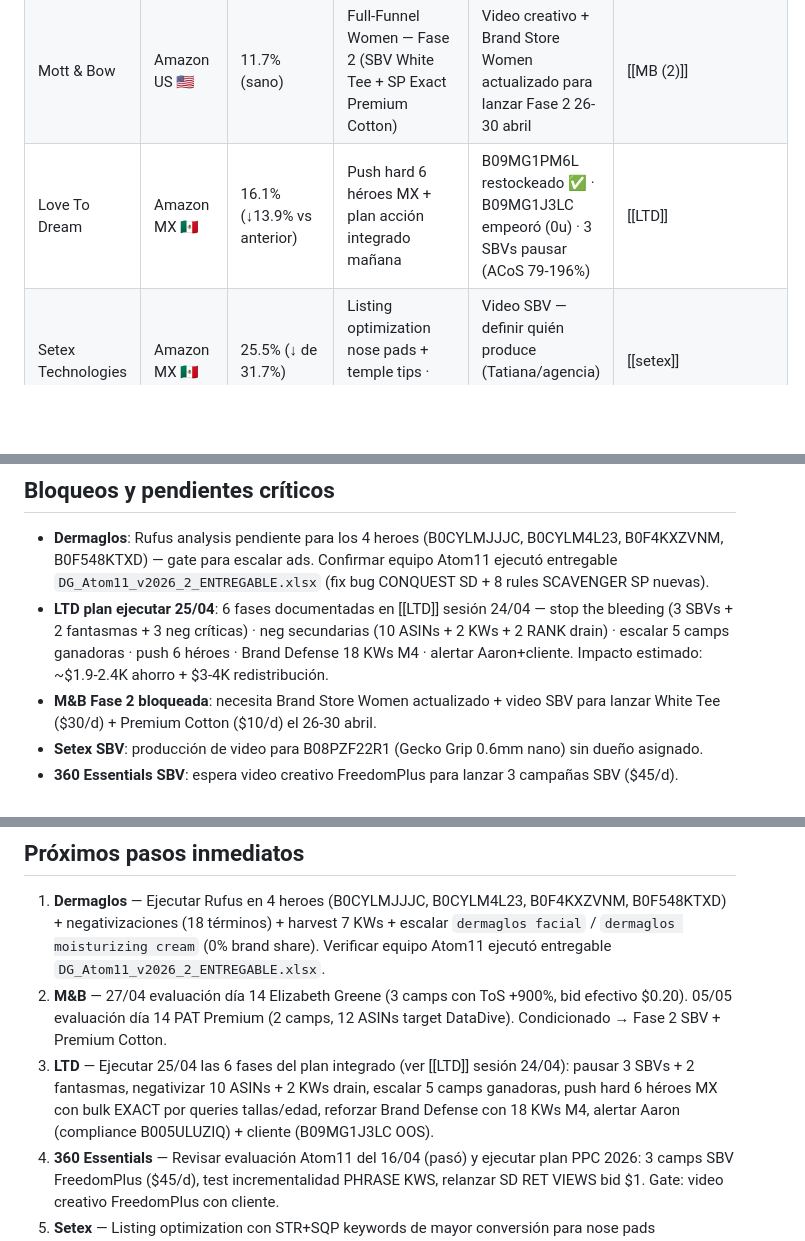
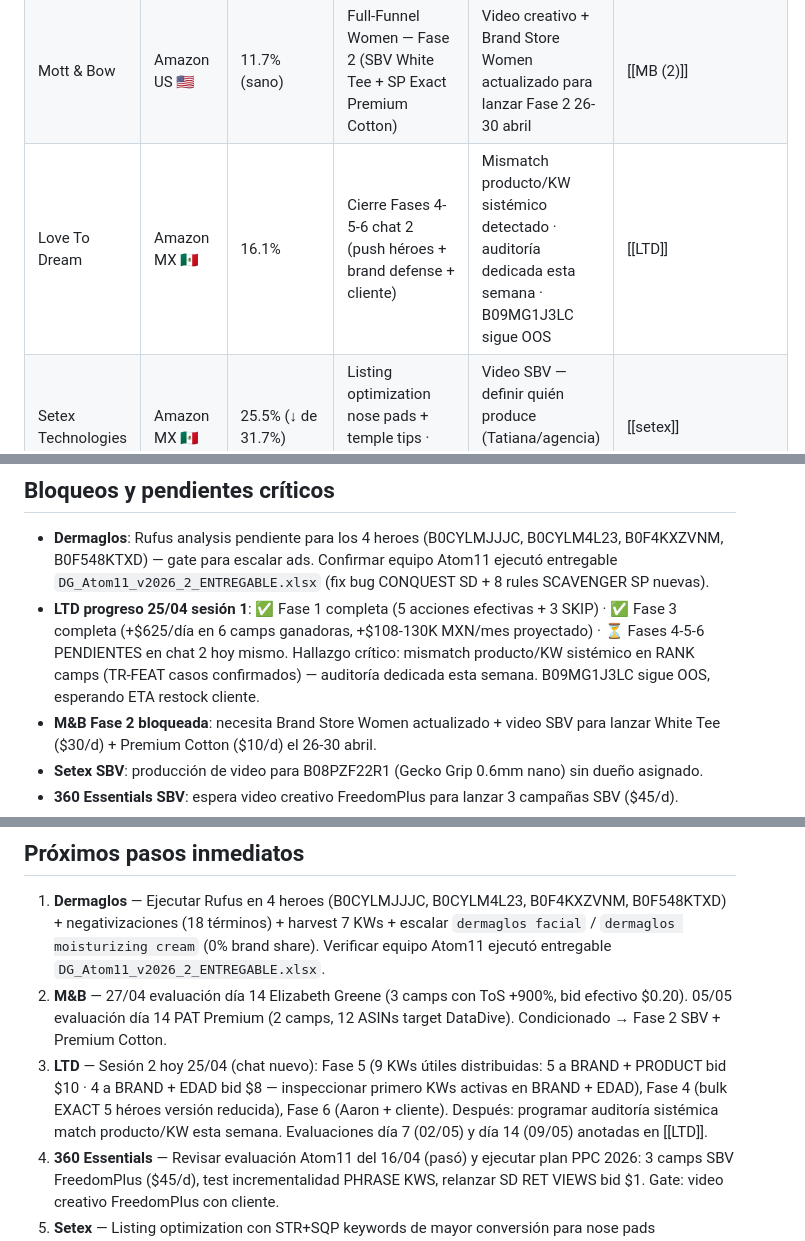
Before and after one commit to Leninead/ppc-manager, a Markdown page: notes/state/STATE-agencia.md, 3 parts joined by grey strips. Drawn GitHub-style; blank space fills up the shorter version.

Commit message:
docs(ltd): sesión 1 25/04 — Fase 1 + Fase 3 completas, hallazgo mismatch producto/KW

```diff
--- a/notes/state/STATE-agencia.md
+++ b/notes/state/STATE-agencia.md
@@ -15,7 +15,7 @@ Snapshot operativo de la agencia. Agregador por diseño (no nota atómica).
 |---|---|---|---|---|---|
 | Dermaglos | Amazon USA 🇺🇸 | 58.0% (↓ de 76.1%) | Meta ≤55%, escalar vitamin A + allantoin + tattoo ES | Rufus analysis 4 heroes + confirmación equipo Atom11 ejecutó entregable | [[DERMAGLOS]] · [[DERMAGLOS_DATA]] · [[atom11-rules]] |
 | Mott & Bow | Amazon US 🇺🇸 | 11.7% (sano) | Full-Funnel Women — Fase 2 (SBV White Tee + SP Exact Premium Cotton) | Video creativo + Brand Store Women actualizado para lanzar Fase 2 26-30 abril | [[MB (2)]] |
-| Love To Dream | Amazon MX 🇲🇽 | 16.1% (↓13.9% vs anterior) | Push hard 6 héroes MX + plan acción integrado mañana | B09MG1PM6L restockeado ✅ · B09MG1J3LC empeoró (0u) · 3 SBVs pausar (ACoS 79-196%) | [[LTD]] |
+| Love To Dream | Amazon MX 🇲🇽 | 16.1% | Cierre Fases 4-5-6 chat 2 (push héroes + brand defense + cliente) | Mismatch producto/KW sistémico detectado · auditoría dedicada esta semana · B09MG1J3LC sigue OOS | [[LTD]] |
 | Setex Technologies | Amazon MX 🇲🇽 | 25.5% (↓ de 31.7%) | Listing optimization nose pads + temple tips · SBV B08PZF22R1 | Video SBV — definir quién produce (Tatiana/agencia) · BuyBox B08SNXF8HP | [[setex]] |
 | 360 Essentials | Amazon USA 🇺🇸 | 23.0% (✅ target 35%) | SBV FreedomPlus branded + test incrementalidad + relanzar SD bid $1 | Video creativo FreedomPlus para SBV (3 camps) | [[360ESSENTIALS]] |
 | Pura Vida Moringa | Amazon MX 🇲🇽 | 45.5% marzo (proyectado 48-52% post-opt) | Bajar ACoS a 40-45% · consolidar rank orgánico top 2-5 | Sin crédito Atom11 — optimización manual | [[Puravidamoringa]] |
@@ -53,7 +53,7 @@ Todos commiteados a `main`, pendientes de push.
 ## Bloqueos y pendientes críticos
 
 - **Dermaglos**: Rufus analysis pendiente para los 4 heroes (B0CYLMJJJC, B0CYLM4L23, B0F4KXZVNM, B0F548KTXD) — gate para escalar ads. Confirmar equipo Atom11 ejecutó entregable `DG_Atom11_v2026_2_ENTREGABLE.xlsx` (fix bug CONQUEST SD + 8 rules SCAVENGER SP nuevas).
-- **LTD plan ejecutar 25/04**: 6 fases documentadas en [[LTD]] sesión 24/04 — stop the bleeding (3 SBVs + 2 fantasmas + 3 neg críticas) · neg secundarias (10 ASINs + 2 KWs + 2 RANK drain) · escalar 5 camps ganadoras · push 6 héroes · Brand Defense 18 KWs M4 · alertar Aaron+cliente. Impacto estimado: ~$1.9-2.4K ahorro + $3-4K redistribución.
+- **LTD progreso 25/04 sesión 1**: ✅ Fase 1 completa (5 acciones efectivas + 3 SKIP) · ✅ Fase 3 completa (+$625/día en 6 camps ganadoras, +$108-130K MXN/mes proyectado) · ⏳ Fases 4-5-6 PENDIENTES en chat 2 hoy mismo. Hallazgo crítico: mismatch producto/KW sistémico en RANK camps (TR-FEAT casos confirmados) — auditoría dedicada esta semana. B09MG1J3LC sigue OOS, esperando ETA restock cliente.
 - **M&B Fase 2 bloqueada**: necesita Brand Store Women actualizado + video SBV para lanzar White Tee ($30/d) + Premium Cotton ($10/d) el 26-30 abril.
 - **Setex SBV**: producción de video para B08PZF22R1 (Gecko Grip 0.6mm nano) sin dueño asignado.
 - **360 Essentials SBV**: espera video creativo FreedomPlus para lanzar 3 campañas SBV ($45/d).
@@ -66,7 +66,7 @@ Todos commiteados a `main`, pendientes de push.
 
 1. **Dermaglos** — Ejecutar Rufus en 4 heroes (B0CYLMJJJC, B0CYLM4L23, B0F4KXZVNM, B0F548KTXD) + negativizaciones (18 términos) + harvest 7 KWs + escalar `dermaglos facial` / `dermaglos moisturizing cream` (0% brand share). Verificar equipo Atom11 ejecutó entregable `DG_Atom11_v2026_2_ENTREGABLE.xlsx`.
 2. **M&B** — 27/04 evaluación día 14 Elizabeth Greene (3 camps con ToS +900%, bid efectivo $0.20). 05/05 evaluación día 14 PAT Premium (2 camps, 12 ASINs target DataDive). Condicionado → Fase 2 SBV + Premium Cotton.
-3. **LTD** — Ejecutar 25/04 las 6 fases del plan integrado (ver [[LTD]] sesión 24/04): pausar 3 SBVs + 2 fantasmas, negativizar 10 ASINs + 2 KWs drain, escalar 5 camps ganadoras, push hard 6 héroes MX con bulk EXACT por queries tallas/edad, reforzar Brand Defense con 18 KWs M4, alertar Aaron (compliance B005ULUZIQ) + cliente (B09MG1J3LC OOS).
+3. **LTD** — Sesión 2 hoy 25/04 (chat nuevo): Fase 5 (9 KWs útiles distribuidas: 5 a BRAND + PRODUCT bid $10 · 4 a BRAND + EDAD bid $8 — inspeccionar primero KWs activas en BRAND + EDAD), Fase 4 (bulk EXACT 5 héroes versión reducida), Fase 6 (Aaron + cliente). Después: programar auditoría sistémica match producto/KW esta semana. Evaluaciones día 7 (02/05) y día 14 (09/05) anotadas en [[LTD]].
 4. **360 Essentials** — Revisar evaluación Atom11 del 16/04 (pasó) y ejecutar plan PPC 2026: 3 camps SBV FreedomPlus ($45/d), test incrementalidad PHRASE KWS, relanzar SD RET VIEWS bid $1. Gate: video creativo FreedomPlus con cliente.
 5. **Setex** — Listing optimization con STR+SQP keywords de mayor conversión para nose pads (B081GB8F89) y temple tips (B0B94KBY8H). Definir dueño del video SBV B08PZF22R1.
 6. **Pura Vida Moringa** — 16/04 próxima evaluación: re-evaluar campañas HARVEST sesiones 1-3 (14+ días data). Negativizar b0dqr3ldwn y b08bbdc9c7 nuevos en AUTO DISCOVERY. Bajar bid RANK moringa capsulas.
```
Also changed, not shown: other parts of notes/state/STATE-agencia.md (+1 -1 lines), notes/daily/2026-04-25.md (added, +193 -0 lines), 1 other file.
